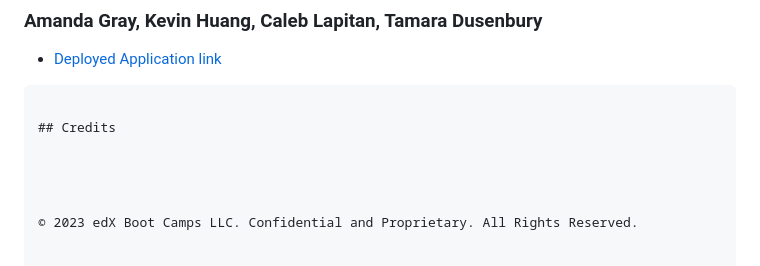
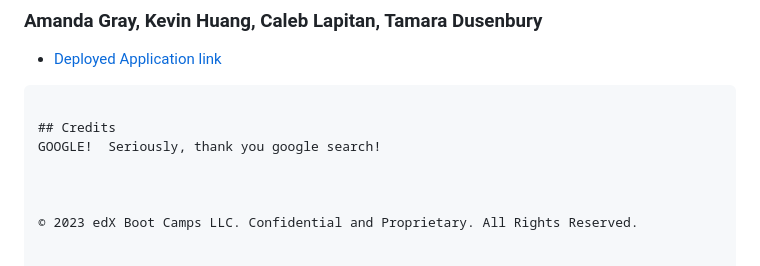
Before and after one commit to Berkeleycodingmomma/dirty-dozen-team-project, a Markdown page: README.md, the part around the change. GitHub-like rendering.

````diff
--- a/README.md
+++ b/README.md
@@ -98,7 +98,7 @@ body {
 ```
 
 ## Credits
-
+GOOGLE!  Seriously, thank you google search!
 
 
 
````
